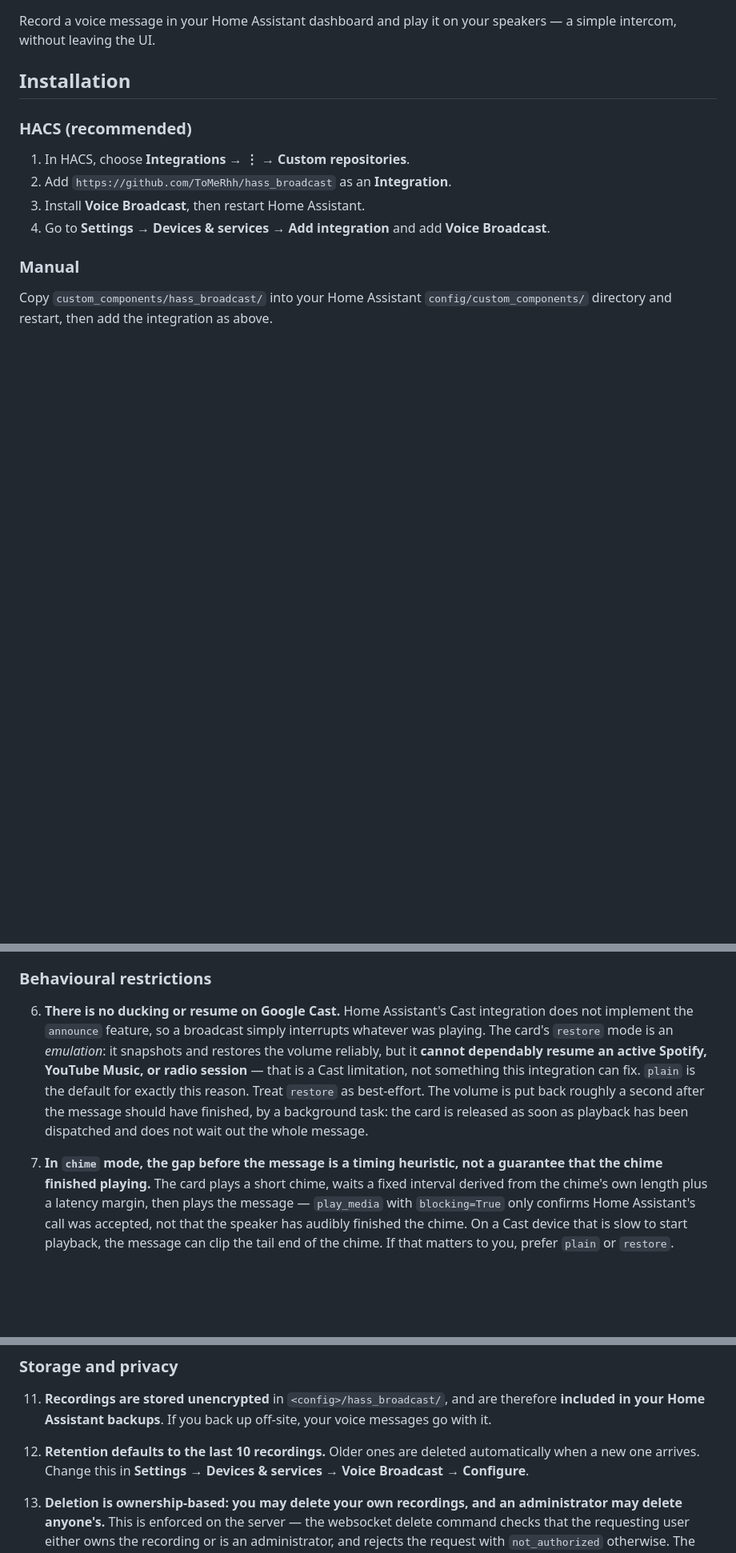
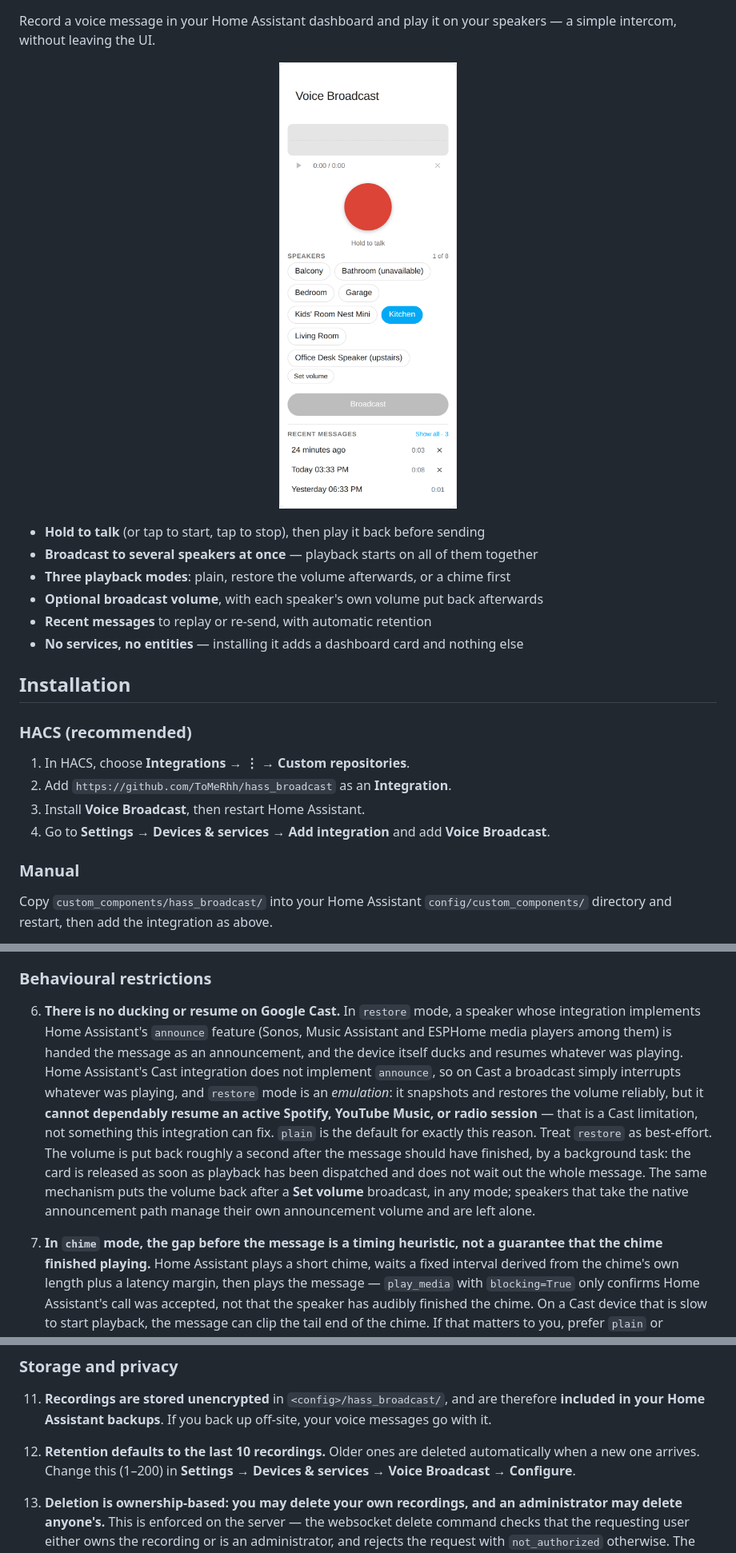
Before and after one commit to ToMeRhh/hass_broadcast, a Markdown page: README.md, 3 parts joined by grey strips. Shown at 80% size. GitHub-like rendering; pictures changed too: docs/images/card-light.png (added); blank space fills up the shorter version.

```diff
--- a/README.md
+++ b/README.md
@@ -2,6 +6,20 @@
 
 Record a voice message in your Home Assistant dashboard and play it on your
 speakers — a simple intercom, without leaving the UI.
+
+<p align="center">
+  <picture>
+    <source media="(prefers-color-scheme: dark)" srcset="https://raw.githubusercontent.com/ToMeRhh/hass_broadcast/master/docs/images/card-dark.png">
+    <img src="https://raw.githubusercontent.com/ToMeRhh/hass_broadcast/master/docs/images/card-light.png" alt="The Voice Broadcast card: a record button, a list of speakers, and recent messages" width="360">
+  </picture>
+</p>
+
+- **Hold to talk** (or tap to start, tap to stop), then play it back before sending
+- **Broadcast to several speakers at once** — playback starts on all of them together
+- **Three playback modes**: plain, restore the volume afterwards, or a chime first
+- **Optional broadcast volume**, with each speaker's own volume put back afterwards
+- **Recent messages** to replay or re-send, with automatic retention
+- **No services, no entities** — installing it adds a dashboard card and nothing else
 
 ## Installation
 
@@ -119,18 +156,23 @@ the items below.
 
 ### Behavioural restrictions
 
-6. **There is no ducking or resume on Google Cast.** Home Assistant's Cast integration does
-   not implement the `announce` feature, so a broadcast simply interrupts whatever was
-   playing. The card's `restore` mode is an *emulation*: it snapshots and restores the
+6. **There is no ducking or resume on Google Cast.** In `restore` mode, a speaker whose
+   integration implements Home Assistant's `announce` feature (Sonos, Music Assistant and
+   ESPHome media players among them) is handed the message as an announcement, and the
+   device itself ducks and resumes whatever was playing. Home Assistant's Cast integration
+   does not implement `announce`, so on Cast a broadcast simply interrupts whatever was
+   playing, and `restore` mode is an *emulation*: it snapshots and restores the
    volume reliably, but it **cannot dependably resume an active Spotify, YouTube Music, or
    radio session** — that is a Cast limitation, not something this integration can fix.
    `plain` is the default for exactly this reason. Treat `restore` as best-effort. The
    volume is put back roughly a second after the message should have finished, by a
    background task: the card is released as soon as playback has been
-   dispatched and does not wait out the whole message.
+   dispatched and does not wait out the whole message. The same mechanism puts the volume
+   back after a **Set volume** broadcast, in any mode; speakers that take the native
+   announcement path manage their own announcement volume and are left alone.
 
 7. **In `chime` mode, the gap before the message is a timing heuristic, not a guarantee
-   that the chime finished playing.** The card plays a short chime, waits a fixed interval
+   that the chime finished playing.** Home Assistant plays a short chime, waits a fixed interval
    derived from the chime's own length plus a latency margin, then plays the message —
    `play_media` with `blocking=True` only confirms Home Assistant's call was accepted, not
    that the speaker has audibly finished the chime. On a Cast device that is slow to start
@@ -167,7 +209,7 @@ the items below.
     messages go with it.
 
 12. **Retention defaults to the last 10 recordings.** Older ones are deleted automatically
-    when a new one arrives. Change this in **Settings → Devices & services → Voice
+    when a new one arrives. Change this (1–200) in **Settings → Devices & services → Voice
     Broadcast → Configure**.
 
 13. <a id="deletion-permissions"></a>**Deletion is ownership-based: you may delete your own
```
Also changed, not shown: other parts of README.md (+47 -12 lines), docs/images/card-dark.png (added), 5 other files.
